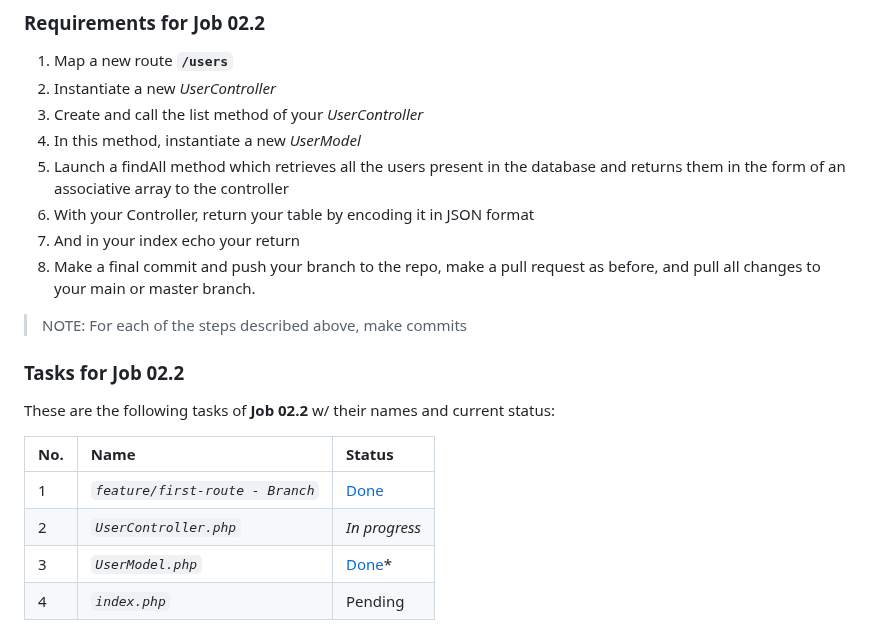
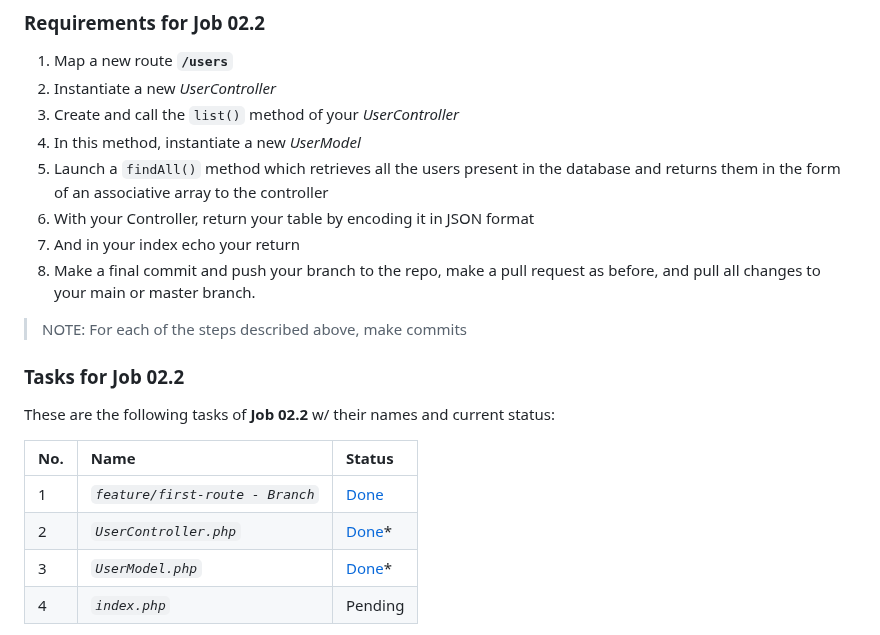
Before and after one commit to abraham-ukachi/super-week, a Markdown page: README.md, the part around the change. Rendered like a GitHub page; folded sections open.

Commit message:
:memo: Status update: UserController.php of Job02.2 is *done*

```diff
--- a/README.md
+++ b/README.md
@@ -256,9 +256,9 @@ Switch to your main or master branch and pull in your latest changes. Create a n
 
 1. Map a new route **`/users`**
 2. Instantiate a new *UserController*
-3. Create and call the list method of your *UserController*
+3. Create and call the `list()` method of your *UserController*
 4. In this method, instantiate a new *UserModel*
-5. Launch a findAll method which retrieves all the users present in the database and returns them in the form of an associative array to the controller
+5. Launch a `findAll()` method which retrieves all the users present in the database and returns them in the form of an associative array to the controller
 6. With your Controller, return your table by encoding it in JSON format
 7. And in your index echo your return
 8. Make a final commit and push your branch to the repo, make a pull request as before, and pull all changes to your main or master branch.
@@ -272,7 +272,7 @@ These are the following tasks of **Job 02.2** w/ their names and current status:
 | No. | Name | Status |
 |:----|:-----|:-------|
 | 1 | *`feature/first-route - Branch`* | [Done](https://github.com/abraham-ukachi/super-week/tree/feature/first-route) |
-| 2 | *`UserController.php`* | *_In progress_* |
+| 2 | *`UserController.php`* | [Done](./src/Controller/UserController.php)\* |
 | 3 | *`UserModel.php`* | [Done](./src/Model/UserModel.php)\* |
 | 4 | *`index.php`* | Pending |
 
```
